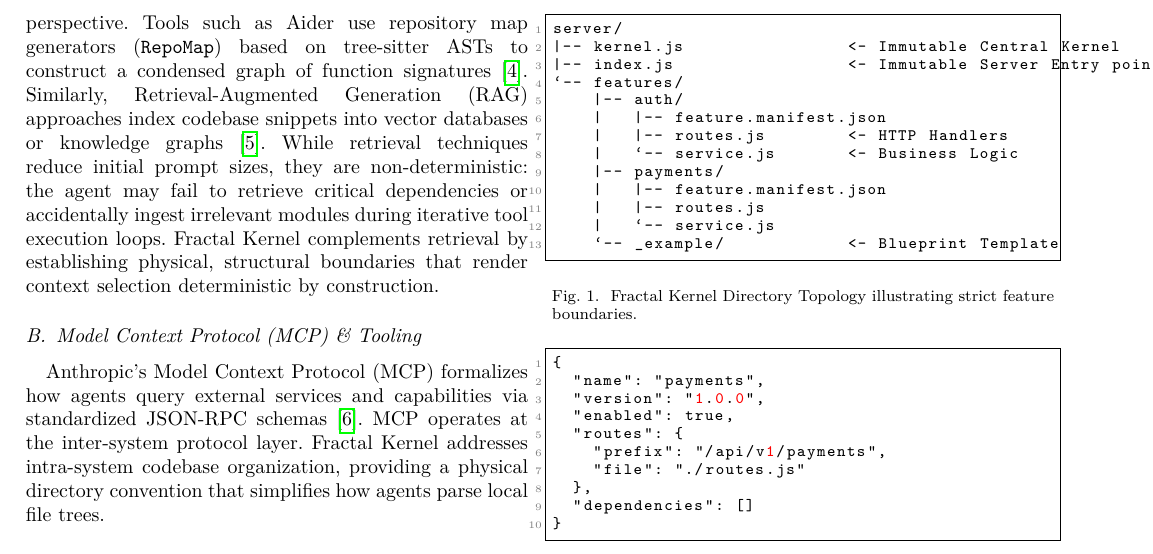
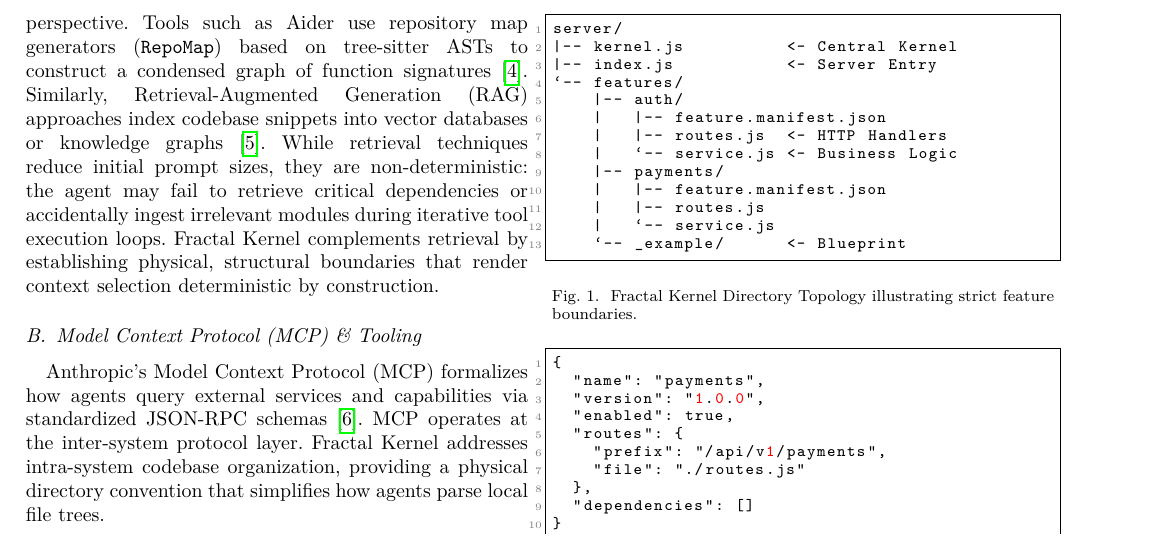
Before and after one commit to Maqsood32595/fractal-kernel, a LaTeX paper (Research/main.tex): part of page 2 of 4, cut so that both start at the same text. Compiled offline with pdfLaTeX.

Commit message:
fix: shorten Figure 1 comments to keep text 100% inside listing box border

```diff
--- a/Research/main.tex
+++ b/Research/main.tex
@@ -136,18 +136,18 @@ In a Fractal Kernel application, all functional domain logic is contained within
 \begin{figure}[htbp]
 \begin{lstlisting}[language=bash]
 server/
-|-- kernel.js                <- Immutable Central Kernel
-|-- index.js                 <- Immutable Server Entry point
+|-- kernel.js          <- Central Kernel
+|-- index.js           <- Server Entry
 `-- features/
     |-- auth/
     |   |-- feature.manifest.json
-    |   |-- routes.js        <- HTTP Handlers
-    |   `-- service.js       <- Business Logic
+    |   |-- routes.js  <- HTTP Handlers
+    |   `-- service.js <- Business Logic
     |-- payments/
     |   |-- feature.manifest.json
     |   |-- routes.js
     |   `-- service.js
-    `-- _example/            <- Blueprint Template
+    `-- _example/      <- Blueprint
 \end{lstlisting}
 \caption{Fractal Kernel Directory Topology illustrating strict feature boundaries.}
 \label{fig:directory_structure}
```
Also changed, not shown: 1 other file.
